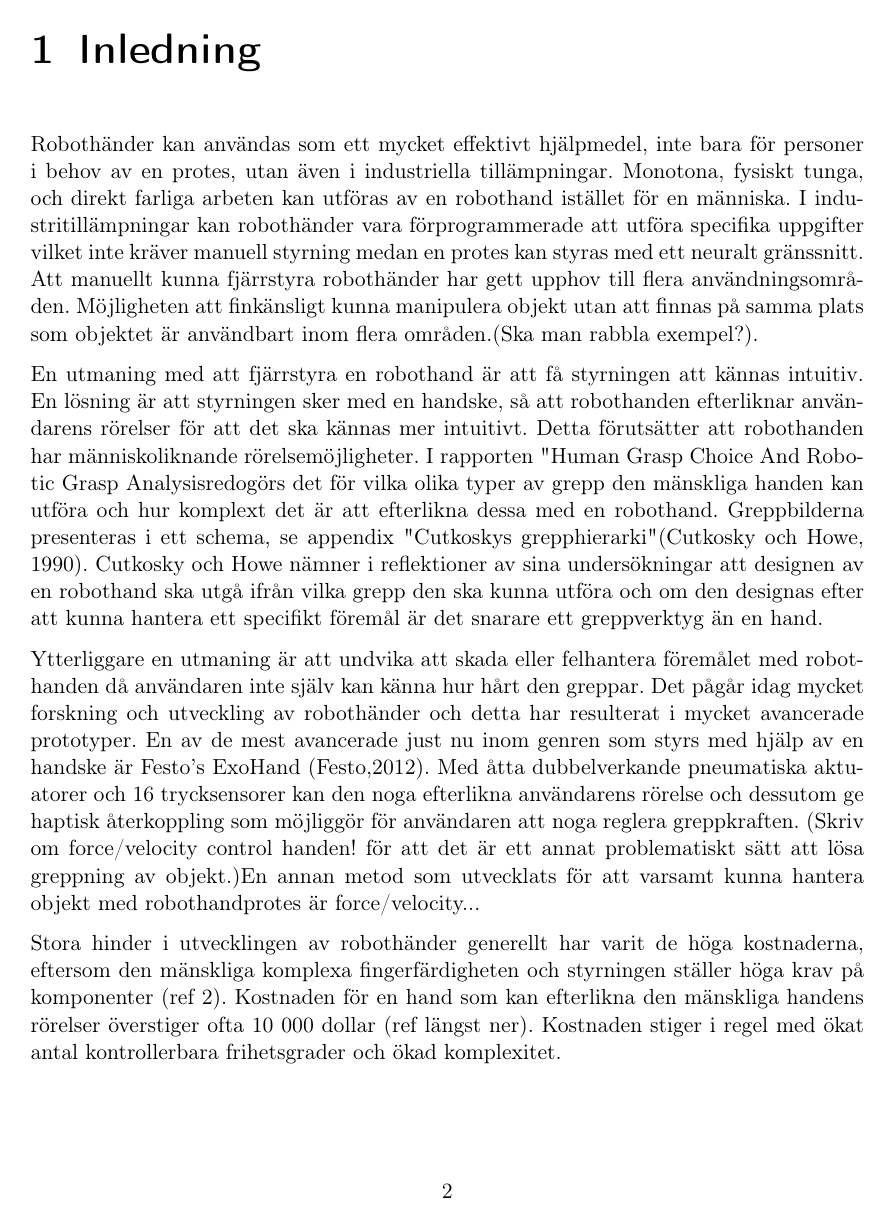
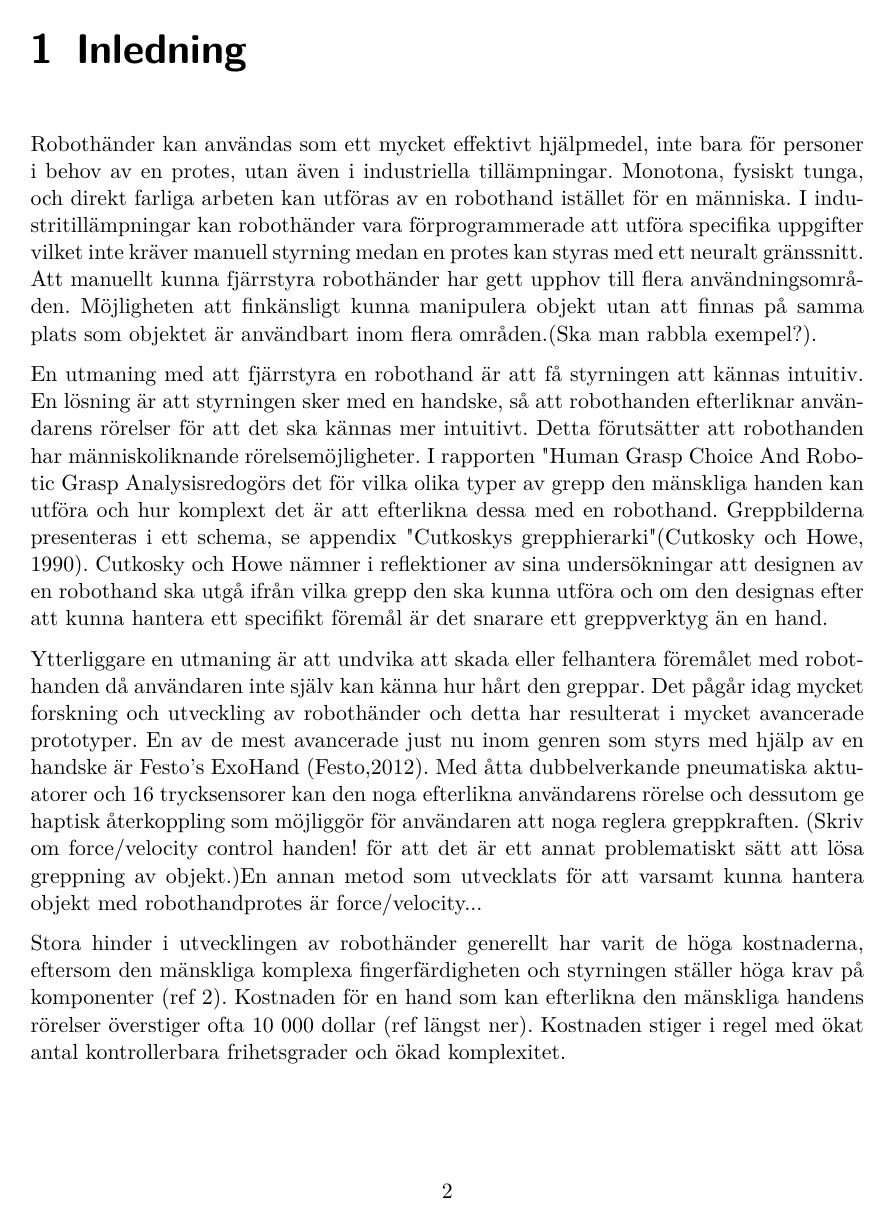
Before and after one commit to Cadynum/kandidat, a LaTeX document (Slutrapport/main.tex, which reads Slutrapport/texpaket.tex): page 2 of 10. Compiled offline with pdfLaTeX.

Commit message:
struktur

```diff
--- a/Slutrapport/main.tex
+++ b/Slutrapport/main.tex
@@ -1,8 +1,10 @@
 \documentclass[a4paper, 11pt]{scrreprt}
+\include{texpaket}
 
 
-\include{hakker}
-\title{Design av Robothand - Planeringsrapport}
+\title{Design av Robothand - Slutrapport}
+
+
 
 \begin{document}
 
--- a/Slutrapport/hakker.tex
+++ b/Slutrapport/texpaket.tex
@@ -1,6 +1,7 @@
 \usepackage[swedish]{babel}
 \usepackage[utf8]{inputenc}
 \usepackage[T1]{fontenc}
+\usepackage{lmodern}
 
 \usepackage{fancyhdr}
 \usepackage{graphicx}
```
Also changed, not shown: Slutrapport/main.tex (2 more changed lines).
